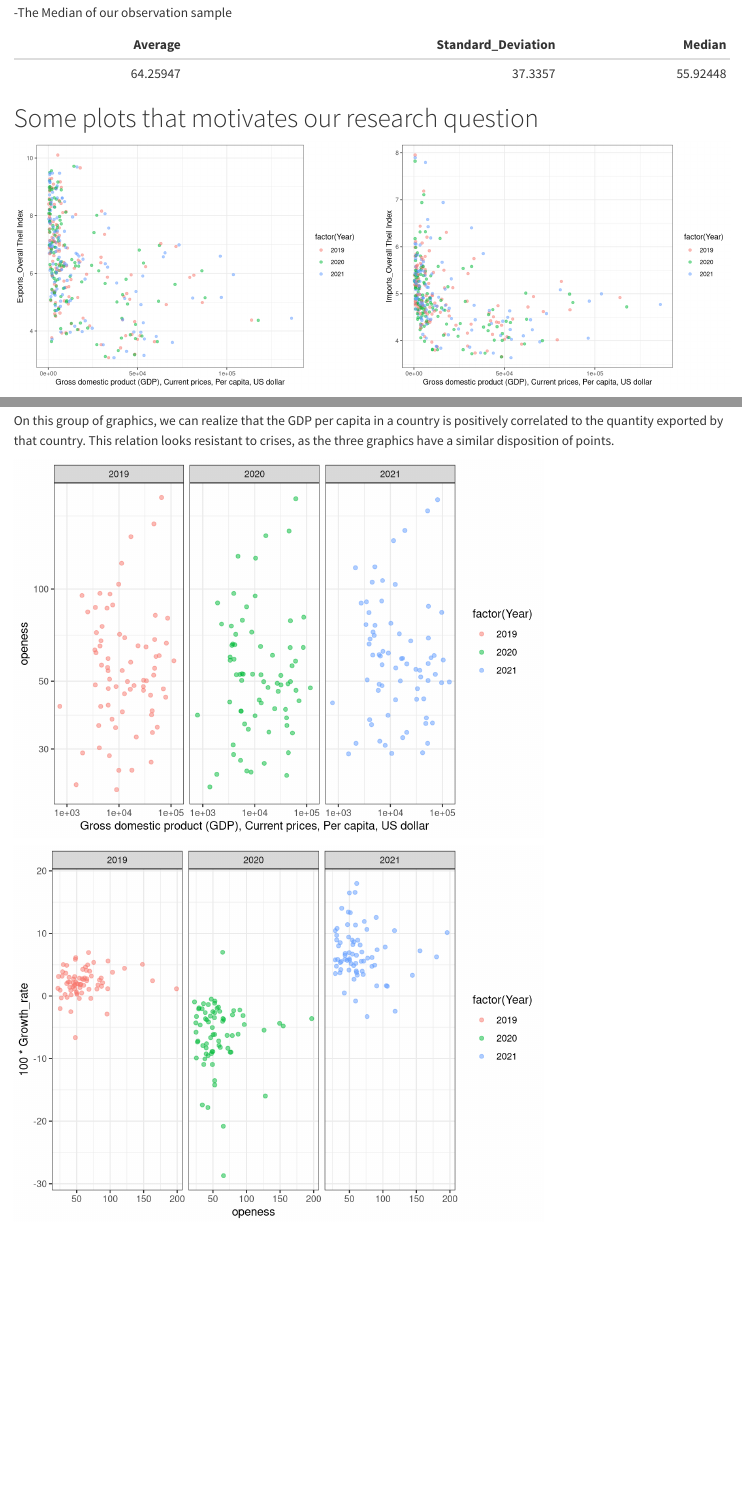
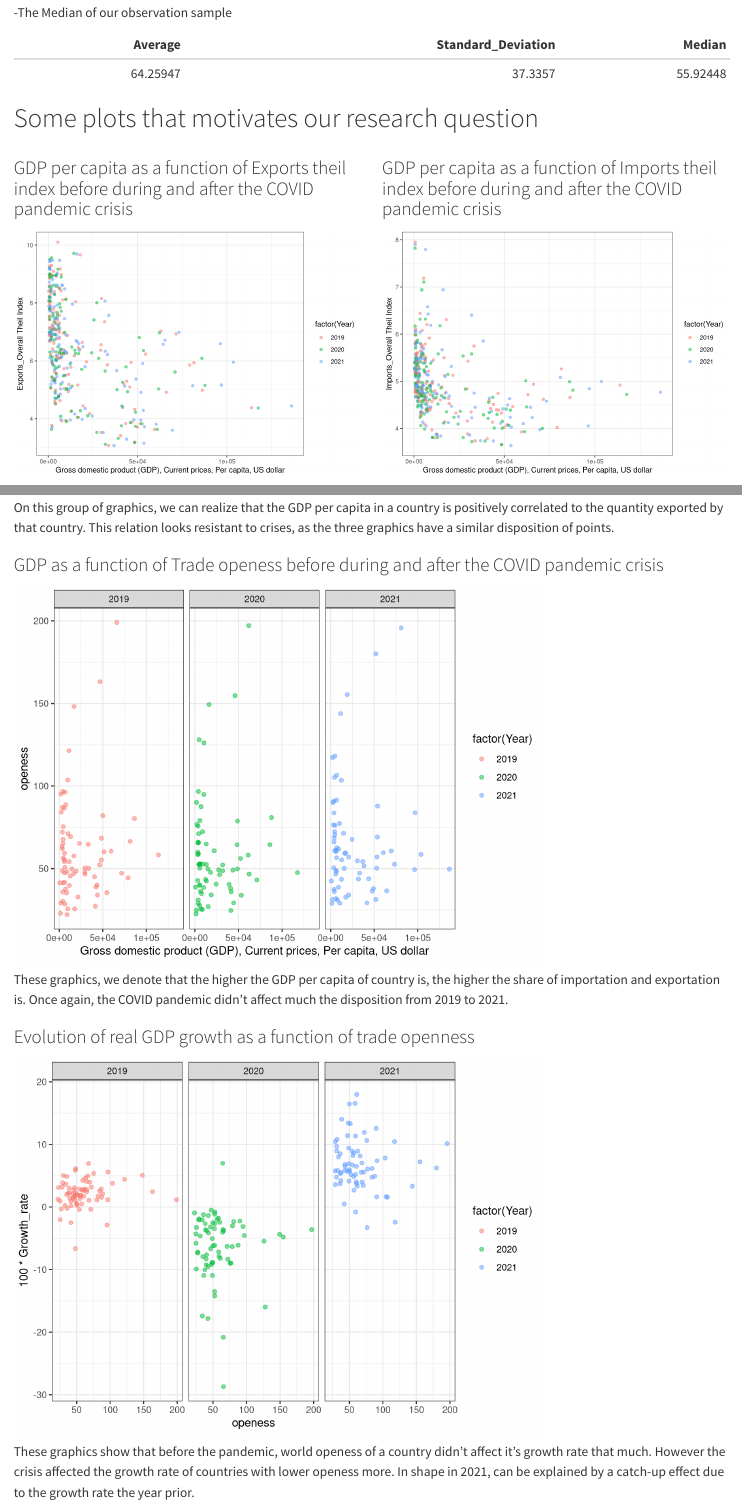
Before and after one commit to ibrahimkhribch/Trade_Data_Management_Project, a Quarto document (Data_Description.qmd): the page in a window 1100 px wide, from 5390 px down, and a second part further down, joined at a grey line. Rendered offline with R 4.5, knitr and Pandoc in place of Quarto, with nearby package versions; some code elsewhere in the file could not run offline.

Commit message:
Layout and plot descriptions

````diff
--- a/Data_Description.qmd
+++ b/Data_Description.qmd
@@ -448,8 +448,9 @@ knitr::kable()
 
 ::: {.column width='50%'}
 
+### GDP per capita as a function of Exports theil index before during and after the COVID pandemic crisis
+
 ```{r}
-#GDP per capita as a function of Exports theil index before during and after the COVID pandemic crisis
 data_macro_theil|>
   filter(Year%in%c(2019,2020,2021))|>
   filter(!is.na(`Gross domestic product (GDP), Current prices, Per capita, US dollar`) & !is.na(`Exports_Overall Theil Index`))|>
@@ -461,8 +462,9 @@ data_macro_theil|>
 
 ::: {.column width='50%'}
 
+### GDP per capita as a function of Imports theil index before during and after the COVID pandemic crisis
+
 ```{r}
-#GDP per capita as a function of Imports theil index before during and after the COVID pandemic crisis
 data_macro_theil|>
   filter(Year%in%c(2019,2020,2021))|>
   filter(!is.na(`Gross domestic product (GDP), Current prices, Per capita, US dollar`) & !is.na(`Imports_Overall Theil Index`))|>
@@ -479,5 +483,4 @@ What we can notice is that the more developped economies,i.e. the ones with the
 ```{r}
-#GDP per capita as a function of the quantity exports trade before during and after the COVID pandemic crisis
 data_macro_trade|>
   filter(Year%in%c(2019,2020,2021) )|>
   filter(!is.na(`Gross domestic product (GDP), Current prices, Per capita, US dollar`)&!is.na(Trade_quantity_Exports))|>
@@ -489,24 +492,26 @@ data_macro_trade|>
 ```
 On this group of graphics, we can realize that the GDP per capita in a country is positively correlated to the quantity exported by that country. This relation looks resistant to crises, as the three graphics have a similar disposition of points.
 
+### GDP as a function of Trade openess before during and after the COVID pandemic crisis
+
 
 ```{r}
-#GDP as a function of Trade openess before during and after the COVID pandemic crisis
-
 trade_openess |>
   filter(Year%in%c(2019,2020,2021) )|>
   ggplot(aes(x=`Gross domestic product (GDP), Current prices, Per capita, US dollar` ,y=openess,color=factor(Year)))+
   geom_point(alpha=0.5)+
-  facet_wrap(~Year)+
-  scale_x_continuous(trans = 'log10') +
-  scale_y_continuous(trans = 'log10')
+  facet_wrap(~Year)
 ```
+These graphics, we denote that the higher the GDP per capita of country is, the higher the share of importation and exportation is. Once again, the COVID pandemic didn't affect much the disposition from 2019 to 2021.
+
+
+### Evolution of real GDP growth as a function of trade openness
 
 ```{r}
-#evolution of real GDP_growth as a function of trade openness
 trade_openess |>
   filter(Year%in%c(2019,2020,2021) )|>
   ggplot(aes(y=100*Growth_rate ,x=openess,color=factor(Year)))+
   geom_point(alpha=0.5)+
   facet_wrap(~Year)
 ```
+These graphics show that before the pandemic, world openess of a country didn't affect it's growth rate that much. However the crisis affected the growth rate of countries with lower openess more. In shape in 2021, can be explained by a catch-up effect due to the growth rate the year prior.
````
Also changed, not shown: Data_Description.qmd (2 more changed lines).
